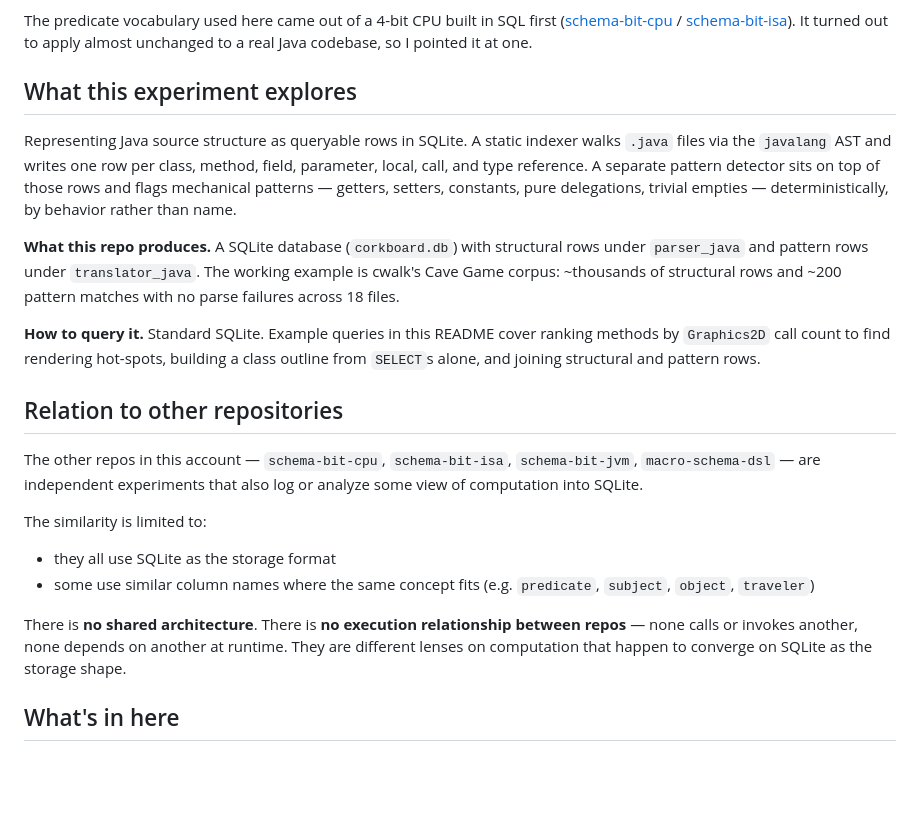
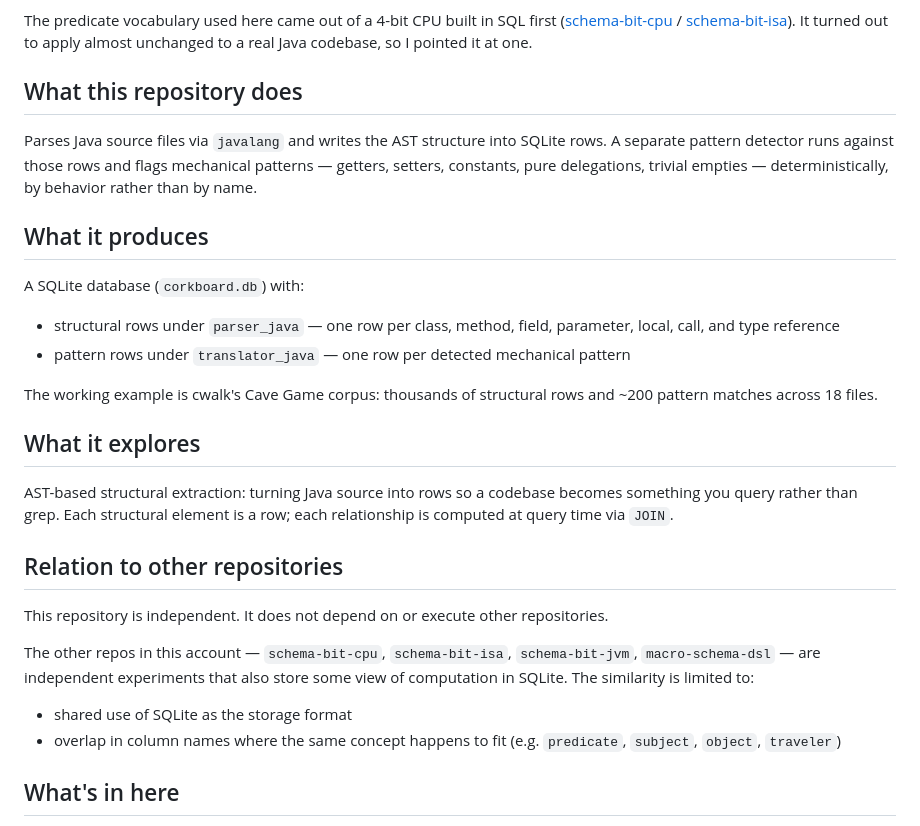
Before and after one commit to everydayquinn/schema-bit-graph, a Markdown page: README.md, the part around the change. Drawn GitHub-style; blank space fills up the shorter version.

Commit message:
docs: restructure README into 4 required sections
Replaces the previous two-section block with four sections per the latest documentation rules:

- 'What this repository does' — literal description of code behavior
- 'What it produces' — SQLite tables / structured outputs
- 'What it explores' — research question in concrete terms
- 'Relation to other repositories' — explicit independence statements; similarity limited to shared use of SQLite and overlap in column names

Forbidden language (ontology, framework, pipeline, layered system, unified model, semantic system, architecture) is absent. No code changes.

```diff
--- a/README.md
+++ b/README.md
@@ -4,24 +4,31 @@ A fact-store for source code. Every class, method, field, parameter, local, call
 
 The predicate vocabulary used here came out of a 4-bit CPU built in SQL first ([schema-bit-cpu](https://github.com/everydayquinn/schema-bit-cpu) / [schema-bit-isa](https://github.com/everydayquinn/schema-bit-isa)). It turned out to apply almost unchanged to a real Java codebase, so I pointed it at one.
 
-## What this experiment explores
+## What this repository does
 
-Representing Java source structure as queryable rows in SQLite. A static indexer walks `.java` files via the `javalang` AST and writes one row per class, method, field, parameter, local, call, and type reference. A separate pattern detector sits on top of those rows and flags mechanical patterns — getters, setters, constants, pure delegations, trivial empties — deterministically, by behavior rather than name.
+Parses Java source files via `javalang` and writes the AST structure into SQLite rows. A separate pattern detector runs against those rows and flags mechanical patterns — getters, setters, constants, pure delegations, trivial empties — deterministically, by behavior rather than by name.
 
-**What this repo produces.** A SQLite database (`corkboard.db`) with structural rows under `parser_java` and pattern rows under `translator_java`. The working example is cwalk's Cave Game corpus: ~thousands of structural rows and ~200 pattern matches with no parse failures across 18 files.
+## What it produces
 
-**How to query it.** Standard SQLite. Example queries in this README cover ranking methods by `Graphics2D` call count to find rendering hot-spots, building a class outline from `SELECT`s alone, and joining structural and pattern rows.
+A SQLite database (`corkboard.db`) with:
+
+- structural rows under `parser_java` — one row per class, method, field, parameter, local, call, and type reference
+- pattern rows under `translator_java` — one row per detected mechanical pattern
+
+The working example is cwalk's Cave Game corpus: thousands of structural rows and ~200 pattern matches across 18 files.
+
+## What it explores
+
+AST-based structural extraction: turning Java source into rows so a codebase becomes something you query rather than grep. Each structural element is a row; each relationship is computed at query time via `JOIN`.
 
 ## Relation to other repositories
 
-The other repos in this account — `schema-bit-cpu`, `schema-bit-isa`, `schema-bit-jvm`, `macro-schema-dsl` — are independent experiments that also log or analyze some view of computation into SQLite.
+This repository is independent. It does not depend on or execute other repositories.
 
-The similarity is limited to:
+The other repos in this account — `schema-bit-cpu`, `schema-bit-isa`, `schema-bit-jvm`, `macro-schema-dsl` — are independent experiments that also store some view of computation in SQLite. The similarity is limited to:
 
-- they all use SQLite as the storage format
-- some use similar column names where the same concept fits (e.g. `predicate`, `subject`, `object`, `traveler`)
-
-There is **no shared architecture**. There is **no execution relationship between repos** — none calls or invokes another, none depends on another at runtime. They are different lenses on computation that happen to converge on SQLite as the storage shape.
+- shared use of SQLite as the storage format
+- overlap in column names where the same concept happens to fit (e.g. `predicate`, `subject`, `object`, `traveler`)
 
 ## What's in here
 
```
